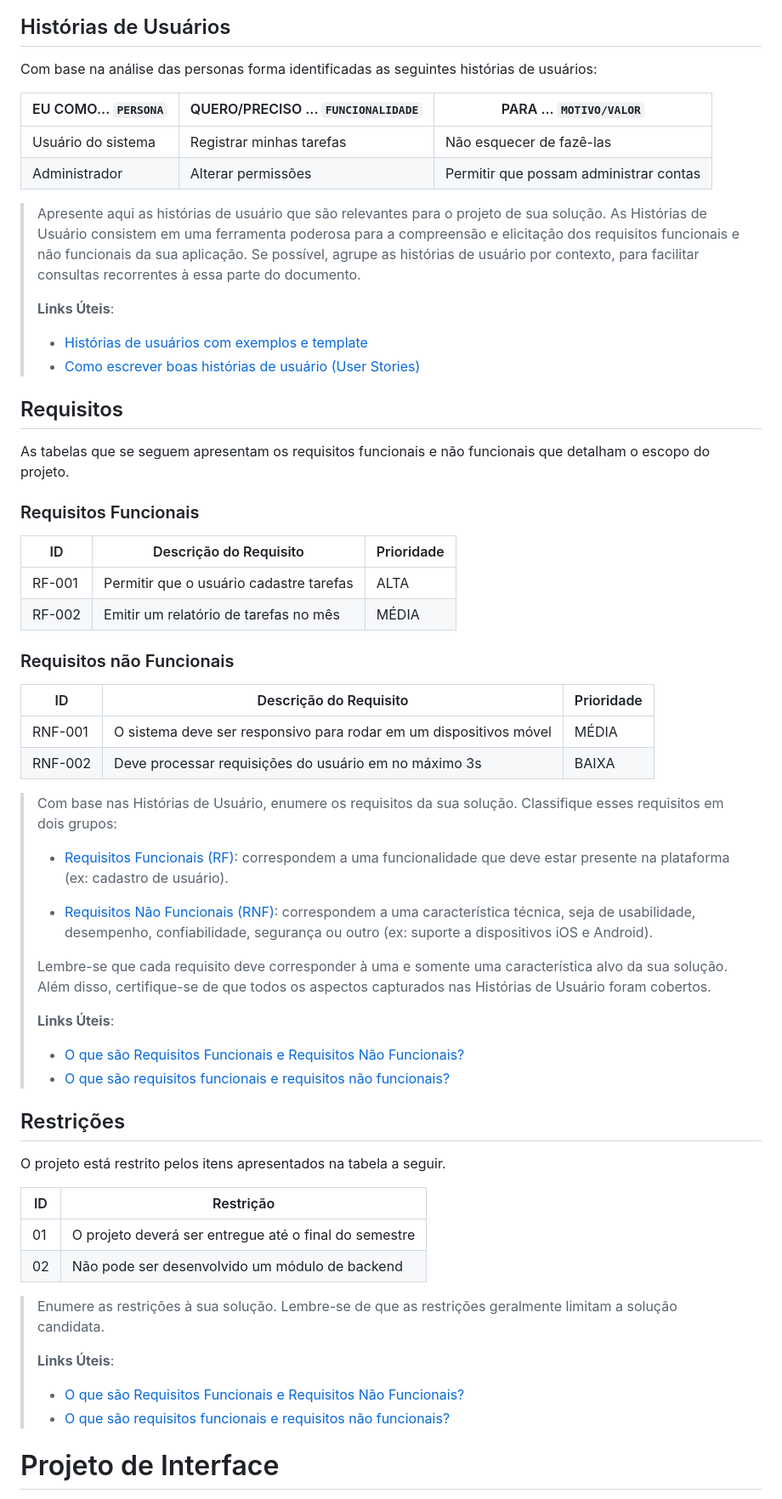
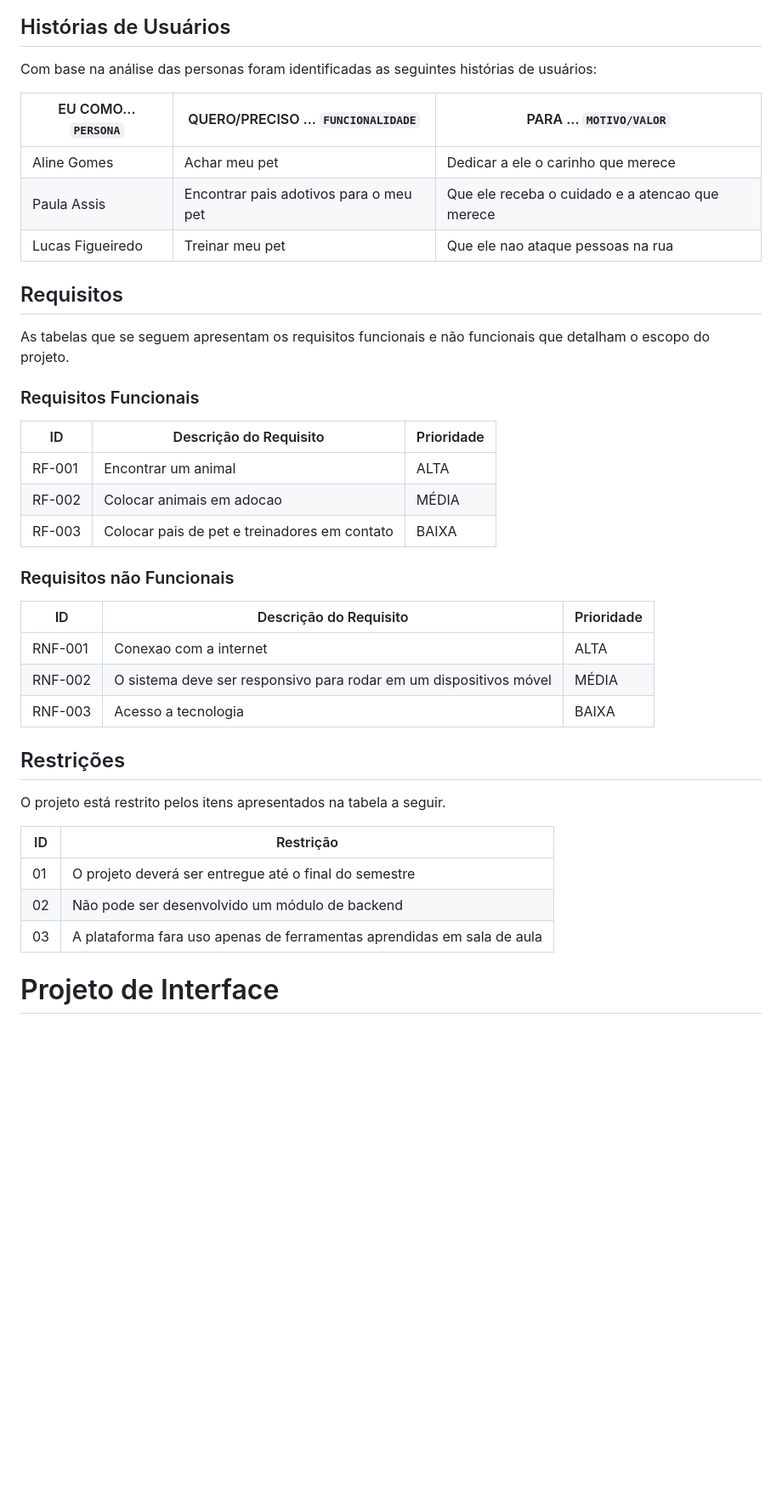
Before and after one commit to ICEI-PUC-Minas-PPLCC-TI/ti-1-ppl-cc-m2-20231-grupo-meupet, a Markdown page: docs/relatorio/Relatorio Tecnico.md, the part around one of its changes. Shown at 85% size. Rendered like a GitHub page; blank space fills up the shorter version.

Commit message:
Preenchi historias de usuarios, requisitos e projeto de interface

```diff
--- a/docs/relatorio/Relatorio Tecnico.md
+++ b/docs/relatorio/Relatorio Tecnico.md
@@ -114,23 +114,14 @@ Pessoas de todas as idades que, por serem envolvidos de alguma forma com animais
 
 ## Histórias de Usuários
 
-Com base na análise das personas forma identificadas as seguintes histórias de usuários:
+Com base na análise das personas foram identificadas as seguintes histórias de usuários:
 
 |EU COMO... `PERSONA`| QUERO/PRECISO ... `FUNCIONALIDADE` |PARA ... `MOTIVO/VALOR`                 |
 |--------------------|------------------------------------|----------------------------------------|
-|Usuário do sistema  | Registrar minhas tarefas           | Não esquecer de fazê-las               |
-|Administrador       | Alterar permissões                 | Permitir que possam administrar contas |
+|Aline Gomes       | Achar meu pet               | Dedicar a ele o carinho que merece |
+|Paula Assis       | Encontrar pais adotivos para o meu pet                 | Que ele receba o cuidado e a atencao que merece |
+|Lucas Figueiredo       | Treinar meu pet                | Que ele nao ataque pessoas na rua |
 
-> Apresente aqui as histórias de usuário que são relevantes para o
-> projeto de sua solução. As Histórias de Usuário consistem em uma
-> ferramenta poderosa para a compreensão e elicitação dos requisitos
-> funcionais e não funcionais da sua aplicação. Se possível, agrupe as
-> histórias de usuário por contexto, para facilitar consultas
-> recorrentes à essa parte do documento.
->
-> **Links Úteis**:
-> - [Histórias de usuários com exemplos e template](https://www.atlassian.com/br/agile/project-management/user-stories)
-> - [Como escrever boas histórias de usuário (User Stories)](https://medium.com/vertice/como-escrever-boas-users-stories-hist%C3%B3rias-de-usu%C3%A1rios-b29c75043fac)
 
 ## Requisitos
 
@@ -140,38 +131,18 @@ As tabelas que se seguem apresentam os requisitos funcionais e não funcionais q
 
 |ID    | Descrição do Requisito  | Prioridade |
 |------|-----------------------------------------|----|
-|RF-001| Permitir que o usuário cadastre tarefas | ALTA |
-|RF-002| Emitir um relatório de tarefas no mês   | MÉDIA |
+|RF-001| Encontrar um animal | ALTA |
+|RF-002| Colocar animais em adocao   | MÉDIA |
+|RF-003| Colocar pais de pet e treinadores em contato   | BAIXA |
 
 
 ### Requisitos não Funcionais
 
 |ID     | Descrição do Requisito  |Prioridade |
 |-------|-------------------------|----|
-|RNF-001| O sistema deve ser responsivo para rodar em um dispositivos móvel | MÉDIA |
-|RNF-002| Deve processar requisições do usuário em no máximo 3s |  BAIXA |
-
-> Com base nas Histórias de Usuário, enumere os requisitos da sua
-> solução. Classifique esses requisitos em dois grupos:
->
-> - [Requisitos Funcionais (RF)](https://pt.wikipedia.org/wiki/Requisito_funcional):
->   correspondem a uma funcionalidade que deve estar presente na
->   plataforma (ex: cadastro de usuário).
->
-> - [Requisitos Não Funcionais (RNF)](https://pt.wikipedia.org/wiki/Requisito_n%C3%A3o_funcional):
->   correspondem a uma característica técnica, seja de usabilidade,
->   desempenho, confiabilidade, segurança ou outro (ex: suporte a
->   dispositivos iOS e Android).
->
-> Lembre-se que cada requisito deve corresponder à uma e somente uma
-> característica alvo da sua solução. Além disso, certifique-se de que
-> todos os aspectos capturados nas Histórias de Usuário foram cobertos.
->
-> **Links Úteis**:
->
-> - [O que são Requisitos Funcionais e Requisitos Não Funcionais?](https://codificar.com.br/requisitos-funcionais-nao-funcionais/)
-> - [O que são requisitos funcionais e requisitos não funcionais?](https://analisederequisitos.com.br/requisitos-funcionais-e-requisitos-nao-funcionais-o-que-sao/)
-
+|RNF-001| Conexao com a internet |  ALTA |
+|RNF-002| O sistema deve ser responsivo para rodar em um dispositivos móvel | MÉDIA |
+|RNF-003| Acesso a tecnologia |  BAIXA |
 
 ## Restrições
 
@@ -181,14 +152,7 @@ O projeto está restrito pelos itens apresentados na tabela a seguir.
 |--|-------------------------------------------------------|
 |01| O projeto deverá ser entregue até o final do semestre |
 |02| Não pode ser desenvolvido um módulo de backend        |
-
-
-> Enumere as restrições à sua solução. Lembre-se de que as restrições
-> geralmente limitam a solução candidata.
->
-> **Links Úteis**:
-> - [O que são Requisitos Funcionais e Requisitos Não Funcionais?](https://codificar.com.br/requisitos-funcionais-nao-funcionais/)
-> - [O que são requisitos funcionais e requisitos não funcionais?](https://analisederequisitos.com.br/requisitos-funcionais-e-requisitos-nao-funcionais-o-que-sao/)
+|03| A plataforma fara uso apenas de ferramentas aprendidas em sala de aula |
 
 
 # Projeto de Interface
```
Also changed, not shown: other parts of docs/relatorio/Relatorio Tecnico.md (+6 -22 lines).
